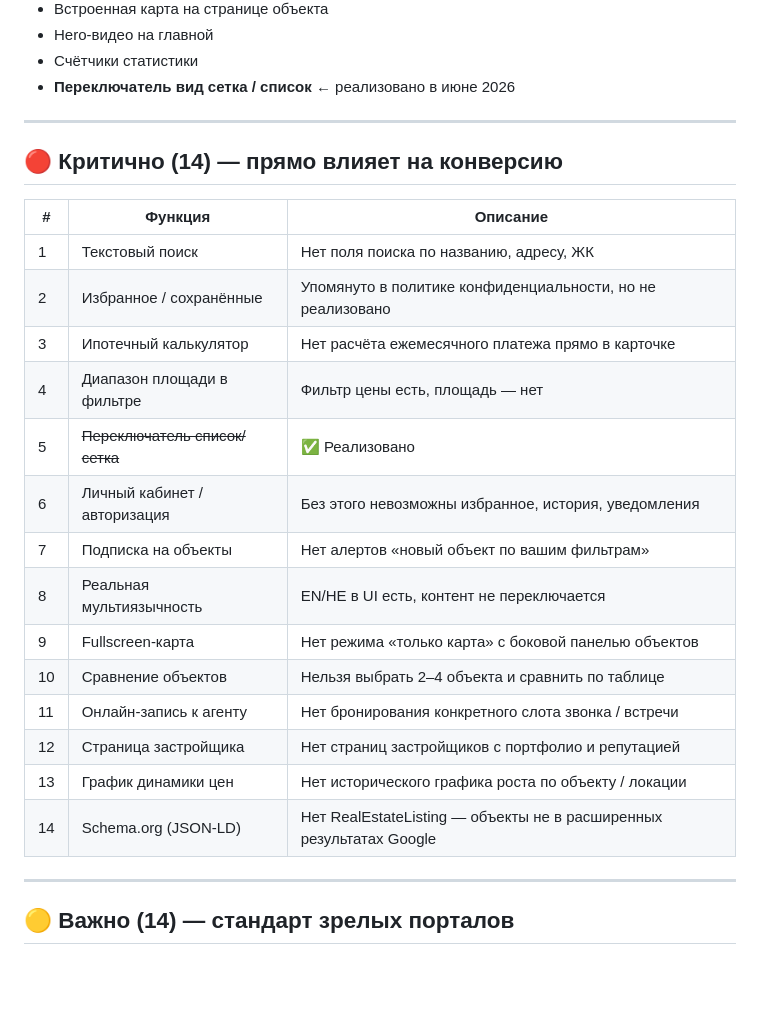
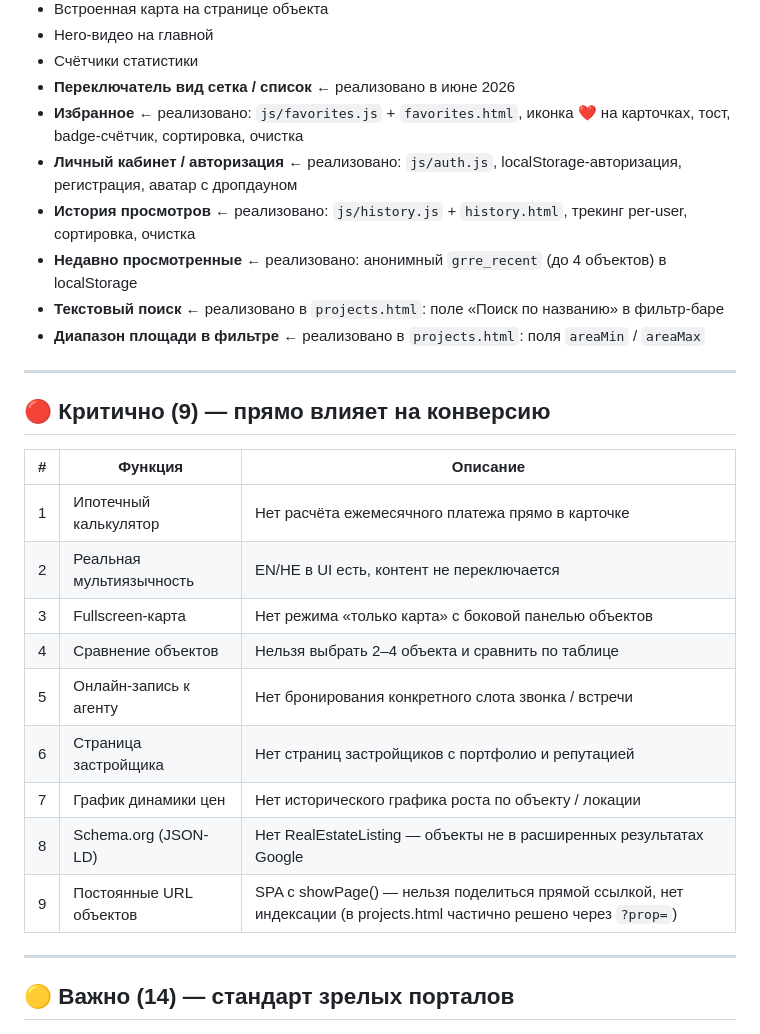
Before and after one commit to skillunit/estate-site, a Markdown page: ANALYSIS.md, the part around one of its changes. Rendered like a GitHub page; blank space fills up the shorter version.

```diff
--- a/ANALYSIS.md
+++ b/ANALYSIS.md
@@ -34,27 +34,28 @@
 - Hero-видео на главной
 - Счётчики статистики
 - **Переключатель вид сетка / список** ← реализовано в июне 2026
+- **Избранное** ← реализовано: `js/favorites.js` + `favorites.html`, иконка ❤ на карточках, тост, badge-счётчик, сортировка, очистка
+- **Личный кабинет / авторизация** ← реализовано: `js/auth.js`, localStorage-авторизация, регистрация, аватар с дропдауном
+- **История просмотров** ← реализовано: `js/history.js` + `history.html`, трекинг per-user, сортировка, очистка
+- **Недавно просмотренные** ← реализовано: анонимный `grre_recent` (до 4 объектов) в localStorage
+- **Текстовый поиск** ← реализовано в `projects.html`: поле «Поиск по названию» в фильтр-баре
+- **Диапазон площади в фильтре** ← реализовано в `projects.html`: поля `areaMin` / `areaMax`
 
 ---
 
-## 🔴 Критично (14) — прямо влияет на конверсию
+## 🔴 Критично (9) — прямо влияет на конверсию
 
 | # | Функция | Описание |
 |---|---------|----------|
-| 1 | Текстовый поиск | Нет поля поиска по названию, адресу, ЖК |
-| 2 | Избранное / сохранённые | Упомянуто в политике конфиденциальности, но не реализовано |
-| 3 | Ипотечный калькулятор | Нет расчёта ежемесячного платежа прямо в карточке |
-| 4 | Диапазон площади в фильтре | Фильтр цены есть, площадь — нет |
-| 5 | ~~Переключатель список/сетка~~ | ✅ Реализовано |
-| 6 | Личный кабинет / авторизация | Без этого невозможны избранное, история, уведомления |
-| 7 | Подписка на объекты | Нет алертов «новый объект по вашим фильтрам» |
-| 8 | Реальная мультиязычность | EN/HE в UI есть, контент не переключается |
-| 9 | Fullscreen-карта | Нет режима «только карта» с боковой панелью объектов |
-| 10 | Сравнение объектов | Нельзя выбрать 2–4 объекта и сравнить по таблице |
-| 11 | Онлайн-запись к агенту | Нет бронирования конкретного слота звонка / встречи |
-| 12 | Страница застройщика | Нет страниц застройщиков с портфолио и репутацией |
-| 13 | График динамики цен | Нет исторического графика роста по объекту / локации |
-| 14 | Schema.org (JSON-LD) | Нет RealEstateListing — объекты не в расширенных результатах Google |
+| 1 | Ипотечный калькулятор | Нет расчёта ежемесячного платежа прямо в карточке |
+| 2 | Реальная мультиязычность | EN/HE в UI есть, контент не переключается |
+| 3 | Fullscreen-карта | Нет режима «только карта» с боковой панелью объектов |
+| 4 | Сравнение объектов | Нельзя выбрать 2–4 объекта и сравнить по таблице |
+| 5 | Онлайн-запись к агенту | Нет бронирования конкретного слота звонка / встречи |
+| 6 | Страница застройщика | Нет страниц застройщиков с портфолио и репутацией |
+| 7 | График динамики цен | Нет исторического графика роста по объекту / локации |
+| 8 | Schema.org (JSON-LD) | Нет RealEstateListing — объекты не в расширенных результатах Google |
+| 9 | Постоянные URL объектов | SPA с showPage() — нельзя поделиться прямой ссылкой, нет индексации (в projects.html частично решено через `?prop=`) |
 
 ---
 
```
Also changed, not shown: other parts of ANALYSIS.md (+18 -19 lines).
